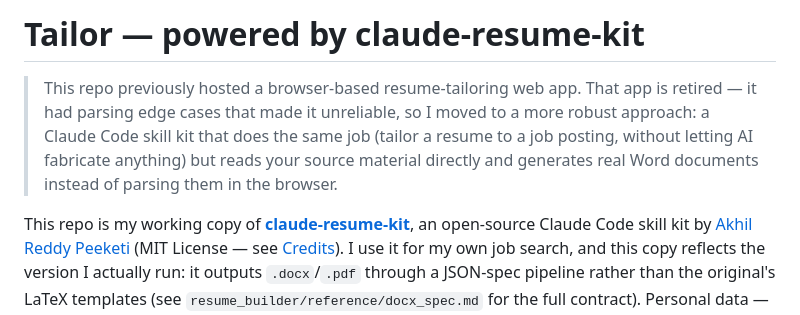
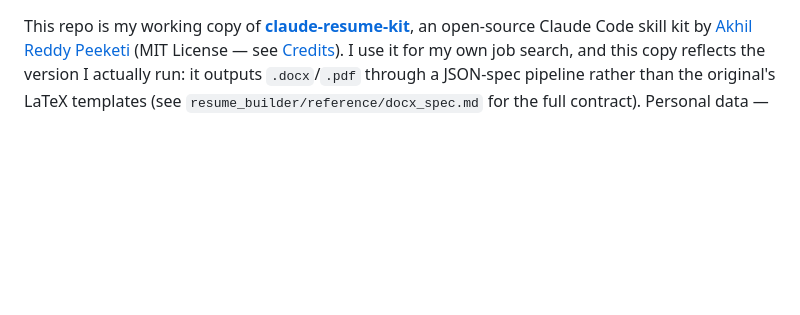
Before and after one commit to YashuLanki/tailor, a Markdown page: README.md, the part around the change. GitHub-like rendering; blank space fills up the shorter version.

```diff
--- a/README.md
+++ b/README.md
@@ -1,11 +1,3 @@
-# Tailor — powered by claude-resume-kit
-
-> This repo previously hosted a browser-based resume-tailoring web app. That app is retired — it had
-> parsing edge cases that made it unreliable, so I moved to a more robust approach: a Claude Code
-> skill kit that does the same job (tailor a resume to a job posting, without letting AI fabricate
-> anything) but reads your source material directly and generates real Word documents instead of
-> parsing them in the browser.
-
 This repo is my working copy of **[claude-resume-kit](https://github.com/ARPeeketi/claude-resume-kit)**,
 an open-source Claude Code skill kit by [Akhil Reddy Peeketi](https://github.com/ARPeeketi) (MIT License —
 see [Credits](#credits)). I use it for my own job search, and this copy reflects the version I actually run:
```
